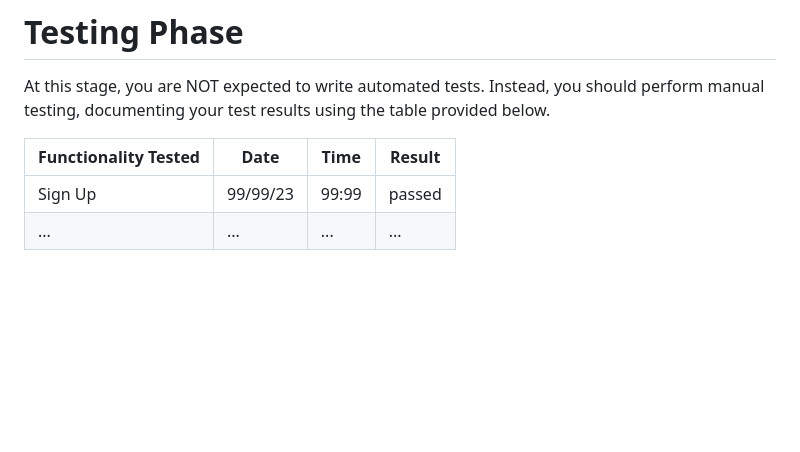
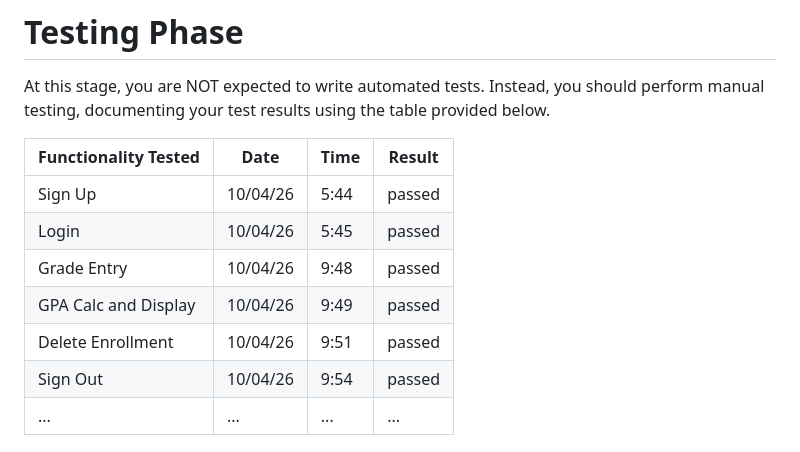
Before and after one commit to arrogancebegetsgreed/Project-1---Left-Out-Group-, a Markdown page: README.md, the part around the change. GitHub-like rendering; blank space fills up the shorter version.

Commit message:
Revise manual testing results in README
Updated manual testing results with new dates and added test cases for Login, Grade Entry, GPA Calc and Display, Delete Enrollment, and Sign Out.

```diff
--- a/README.md
+++ b/README.md
@@ -143,7 +143,12 @@ At this stage, you are NOT expected to write automated tests. Instead, you shoul
 
 |Functionality Tested|Date|Time|Result|
 |--|--|--|--|
-|Sign Up|99/99/23|99:99|passed|
+|Sign Up|10/04/26|5:44|passed|
+|Login|10/04/26|5:45|passed|
+|Grade Entry|10/04/26|9:48|passed|
+|GPA Calc and Display|10/04/26|9:49|passed|
+|Delete Enrollment|10/04/26|9:51|passed|
+|Sign Out|10/04/26|9:54|passed|
 |...|...|...|...|
 
 # Deployment Phase
```
